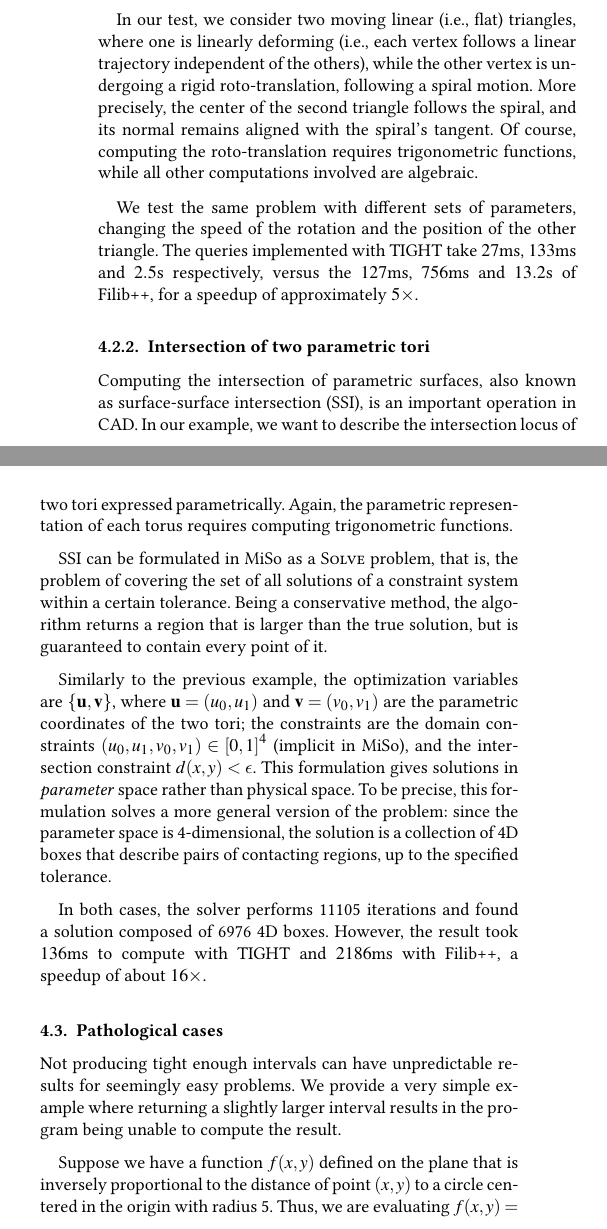
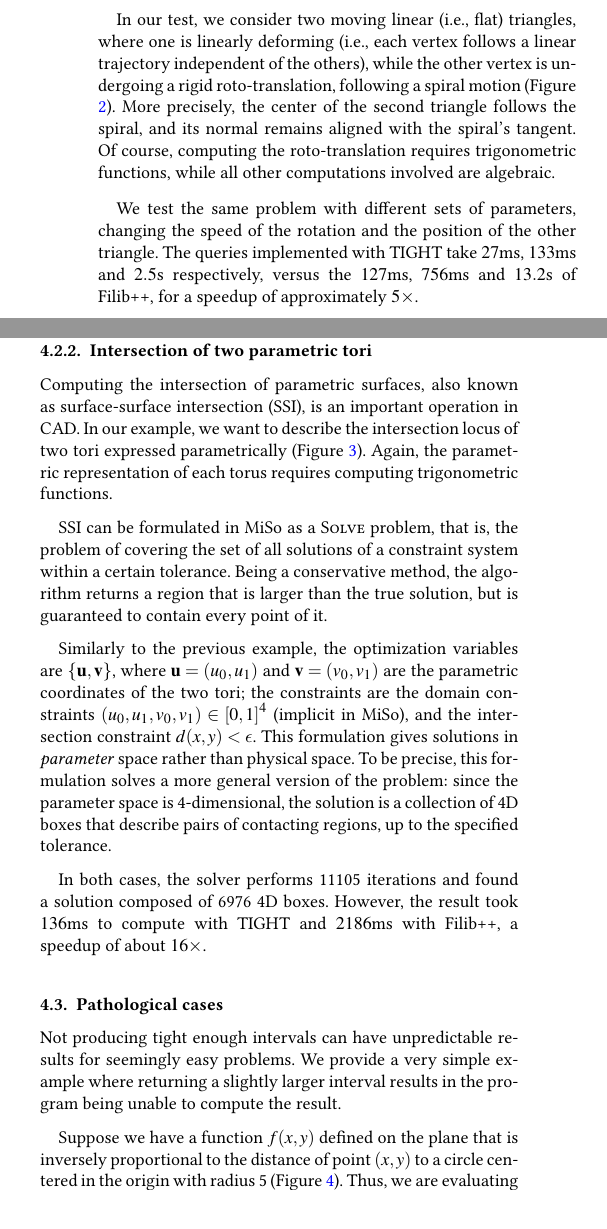
Before and after one commit to enricopuppo/STAG2025-MiSo2, a LaTeX document (STAG25-MiSo2.tex, which reads 04-results.tex): two parts of the columns of page 7 of 9, joined at a grey line, cut so that both start at the same text, the shorter picture padded with empty space. Compiled offline with pdfLaTeX.

Commit message:
final version

```diff
--- a/04-results.tex
+++ b/04-results.tex
@@ -52,7 +52,7 @@ In this case the optimization variables are $\{\mathbf{u}, \mathbf{v}, t\}$, whe
 the constraints are the domain constraints $(u_0,u_1,v_0,v_1,t)\in[0,1]^5, u_0+u_1\leq1, v_0+v_1\leq1$ (which are all implicit in MiSo), and the collision constraint $d(x,y)<\epsilon$ with a small but positive $\epsilon$ -- i.e., we only consider pairs of points for which collision happens.
 The objective function is $t$ -- i.e., we want to find the collision that happens earliest.
 
-In our test, we consider two moving linear (i.e., flat) triangles, where one is linearly deforming (i.e., each vertex follows a linear trajectory independent of the others), while the other vertex is undergoing a rigid roto-translation, following a spiral motion.
+In our test, we consider two moving linear (i.e., flat) triangles, where one is linearly deforming (i.e., each vertex follows a linear trajectory independent of the others), while the other vertex is undergoing a rigid roto-translation, following a spiral motion (Figure \ref{fig:ccd}).
 More precisely, the center of the second triangle follows the spiral, and its normal remains aligned with the spiral's tangent.
 Of course, computing the roto-translation requires trigonometric functions, while all other computations involved are algebraic.
 
@@ -66,7 +66,7 @@ We test the same problem with different sets of parameters, changing the speed o
 	\label{fig:tori}
 \end{figure}
 Computing the intersection of parametric surfaces, also known as surface-surface intersection (SSI), is an important operation in CAD.
-In our example, we want to describe the intersection locus of two tori expressed parametrically.
+In our example, we want to describe the intersection locus of two tori expressed parametrically (Figure \ref{fig:tori}).
 Again, the parametric representation of each torus requires computing trigonometric functions.
 
 SSI can be formulated in MiSo as a \textsc{Solve} problem, that is, the problem of covering the set of all solutions of a constraint system within a certain tolerance.
@@ -85,9 +85,9 @@ Not producing tight enough intervals can have unpredictable results for seemingl
 	\includegraphics[width=0.8\linewidth]{fig/example.png}
 	\centering
 	\caption{An example where tighter intervals of CR functions prevent errors: when the inputs to the problem are a few ULPs away from producing pathological situations, CR minimizes error and is often able to avoid failure. Moreover, its results are machine-independent; a non-CR implementation may complete successfully on one machine but fail on another.}
-	\label{fig:tori}
+	\label{fig:circle}
 \end{figure}
-Suppose we have a function $f(x,y)$ defined on the plane that is inversely proportional to the distance of point $(x,y)$ to a circle centered in the origin with radius 5.
+Suppose we have a function $f(x,y)$ defined on the plane that is inversely proportional to the distance of point $(x,y)$ to a circle centered in the origin with radius 5 (Figure \ref{fig:circle}).
 Thus, we are evaluating $f(x,y) = 1/(\sqrt{x^2 + y^2}-5)$.
 This type of function resembles contact potentials used in IPC physical simulations \cite{Li2020IPC}.
 We want to evaluate $f$ with interval arithmetic at point $P(3+10^{-15},4+10^{-15})$, so that $P$ lies outside the sphere. Remember that, because we are using interval arithmetic, we need not fear that adding a small value leads to cancellation for very small $\epsilon$: in those cases we simply get an interval that contains the true value.
```
Also changed, not shown: 01-introduction.tex (+1 -1 lines), STAG25-MiSo2.tex (+7 -5 lines), timetable.tex (+1 -1 lines), 04-results.tex (4 more changed lines).
